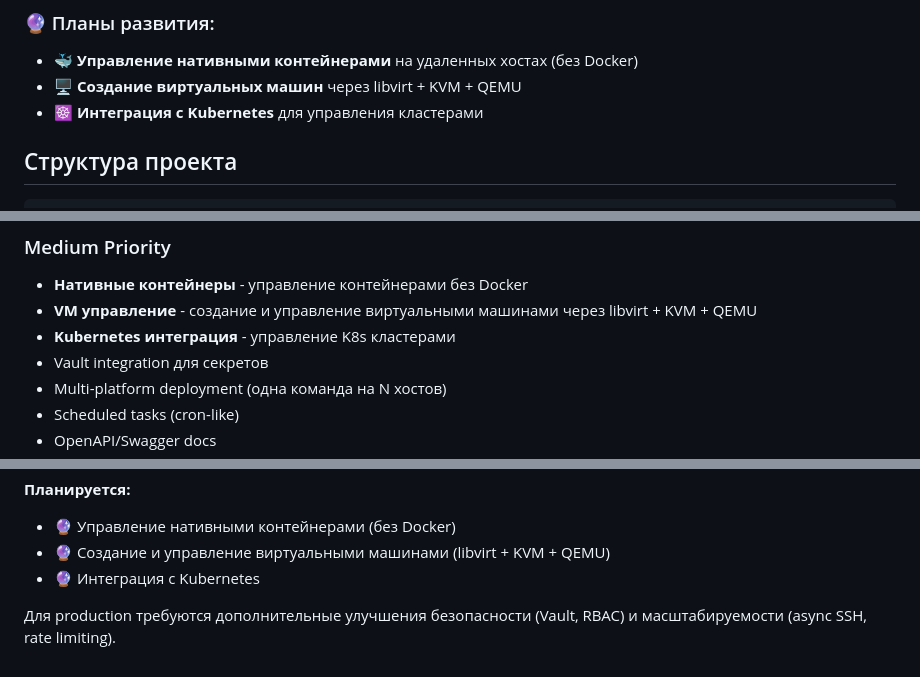
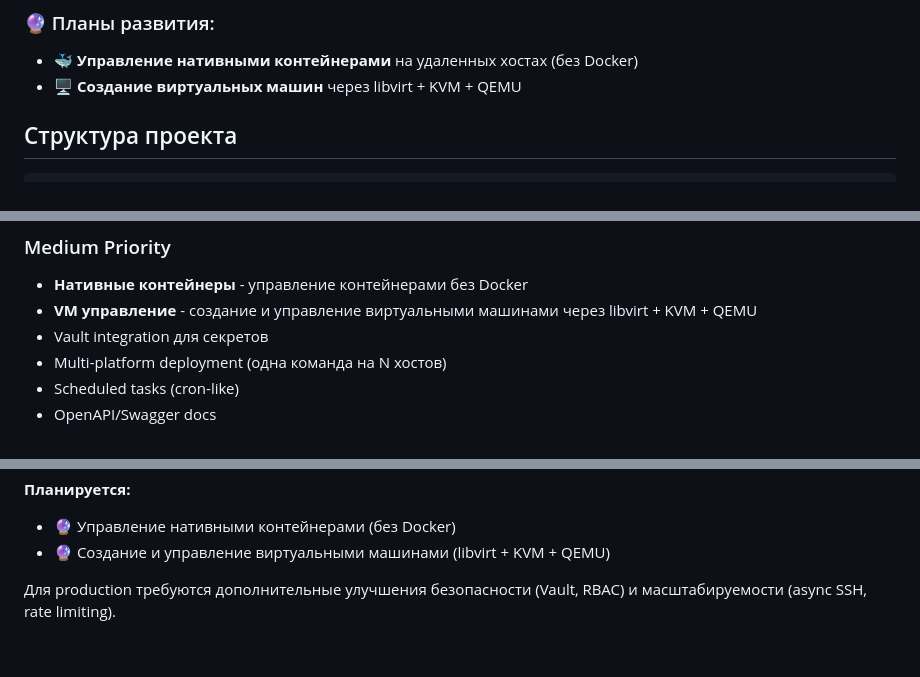
Before and after one commit to 4stm4/testum, a Markdown page: PROJECT_SUMMARY.md, 3 parts joined by grey strips. Drawn GitHub-style.

Commit message:
Remove Kubernetes from future plans
Focus on native containers and libvirt/KVM/QEMU virtualization only

```diff
--- a/PROJECT_SUMMARY.md
+++ b/PROJECT_SUMMARY.md
@@ -13,7 +13,6 @@
 ### 🔮 Планы развития:
 - 🐳 **Управление нативными контейнерами** на удаленных хостах (без Docker)
 - 🖥️ **Создание виртуальных машин** через libvirt + KVM + QEMU
-- ☸️ **Интеграция с Kubernetes** для управления кластерами
 
 ## Структура проекта
 
@@ -304,7 +303,6 @@ make format
 ### Medium Priority
 - **Нативные контейнеры** - управление контейнерами без Docker
 - **VM управление** - создание и управление виртуальными машинами через libvirt + KVM + QEMU
-- **Kubernetes интеграция** - управление K8s кластерами
 - Vault integration для секретов
 - Multi-platform deployment (одна команда на N хостов)
 - Scheduled tasks (cron-like)
@@ -335,6 +333,5 @@ make format
 **Планируется:**
 - 🔮 Управление нативными контейнерами (без Docker)
 - 🔮 Создание и управление виртуальными машинами (libvirt + KVM + QEMU)
-- 🔮 Интеграция с Kubernetes
 
 Для production требуются дополнительные улучшения безопасности (Vault, RBAC) и масштабируемости (async SSH, rate limiting).
```
